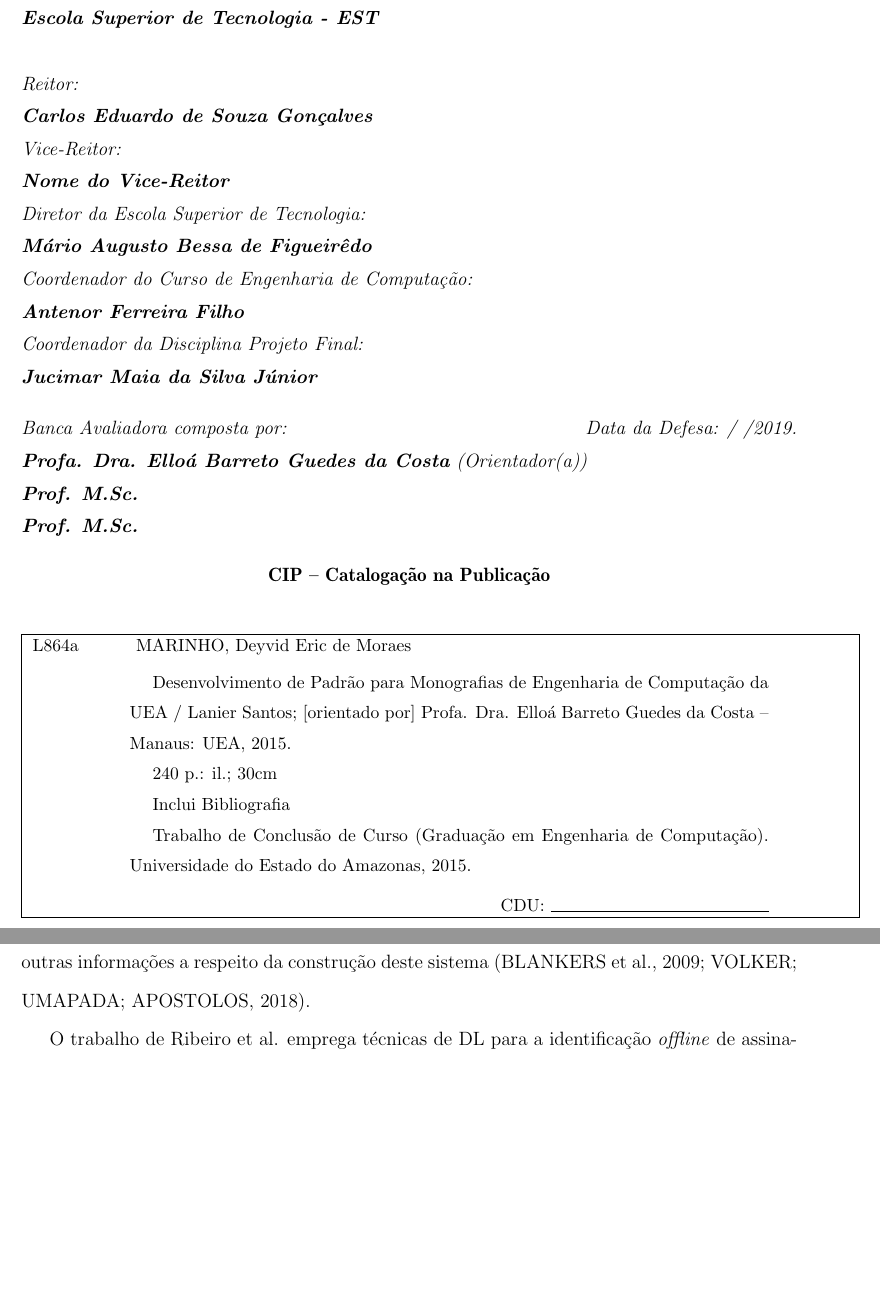
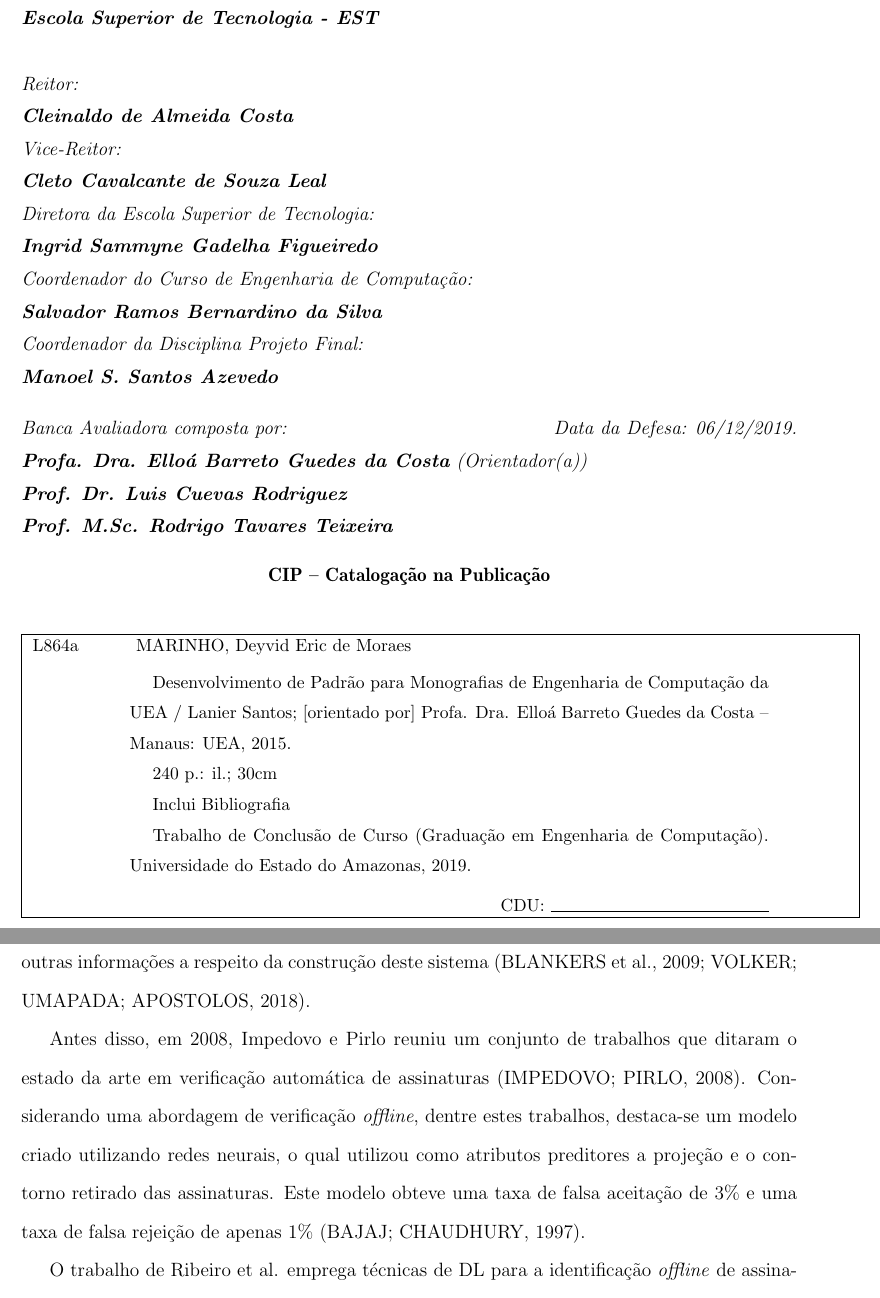
Before and after one commit to wenneton/marcos-tcc, a LaTeX thesis (tcc2/novoIndex.tex, which reads tcc2/secoes/trabalhos.tex, tcc2/source/fichaCatalografica.tex): two parts of pages 2 and 39 of 76, joined at a grey line, cut so that both start at the same text, the shorter picture padded with empty space. Compiled offline with pdfLaTeX.

Commit message:
Adiciona referência ao artigo state of the art IEEE

```diff
--- a/tcc2/secoes/trabalhos.tex
+++ b/tcc2/secoes/trabalhos.tex
@@ -6,5 +6,7 @@ Na literatura, existem uma grande quantidade de soluções elaboradas para resol
 
 Na guia da SigComp2009 que buscava analisar sistemas que verifivam assinaturas \emph{offline}, houve a participação de oito competidores. Dentre estes, o melhor sistema verificador obteve um EER de $9.15\%$ e foi construído através de uma única abordagem que se baseava na informação de cores das imagens. O segundo melhor modelo, com um EER de $15.5\%$, foi obtido através de redes neurais artificiais que visavam encontrar o conjunto de características ideal das imagens para a classificação das assinaturas, porém os seus autores decidiram manter anônimas quaisquer outras informações a respeito da construção deste sistema \cite{icdar2009, volker}.
+
+Antes disso, em 2008, Impedovo e Pirlo reuniu um conjunto de trabalhos que ditaram o estado da arte em verificação automática de assinaturas \cite{stateOfTheArt}. Considerando uma abordagem de verificação \emph{offline}, dentre estes trabalhos, destaca-se um modelo criado utilizando redes neurais, o qual utilizou como atributos preditores a projeção e o contorno retirado das assinaturas. Este modelo obteve uma taxa de falsa aceitação de $3\%$ e uma taxa de falsa rejeição de apenas $1\%$ \cite{Bajaj}.
 
 O trabalho de Ribeiro et al. emprega técnicas de DL para a identificação \emph{offline} de assinaturas manuscritas em um \emph{dataset} disponibilizado pelo \emph{Grupo de Procesado Digital de Senales} (GPDS). Este trabalho consiste, primeiramente, no uso de \emph{K-means} e índices de frequência obtidos através das transformadas discretas de Fourier, de cosseno e de wavelet para a extração de características das assinaturas que, em um segundo passo, foram fornecidas à Maquinas de Vetores de Suporte (SVMs) com o intuito de coletar métricas para análise posterior dos modelos obtidos. A abordagem deste trabalho considerou a criação de um modelo híbrido que constitui-se de uma dupla validação, nas quais na primeira destas, o modelo deve identificar o proprietário da assinatura em questão e, subsequentemente, determinar a sua autenticidade. Dentre as métricas coletadas, as principais foram as taxas de falsa aceitação e falsa rejeição, a acurácia e o \emph{F-score}, na qual a última destas obteve um valor de $0.8615$ no melhor modelo produzido. Em um terceiro passo do trabalho, uma pequena parte dos dados utilizados anteriormente foi disponibilizada à uma \emph{Restricted Boltzmann Machine}, visando apenas a demonstração visual dos pesos obtidos por este de tipo de rede profunda, não havendo a existência de testes dessas características quanto à classificação da autenticidade \cite{ribeiro2011}.
 
--- a/tcc2/source/fichaCatalografica.tex
+++ b/tcc2/source/fichaCatalografica.tex
@@ -7,28 +7,28 @@ Escola Superior de Tecnologia - EST}}
 \textit{\\
 Reitor:\\
 \textbf{
-Carlos Eduardo de Souza Gon\c{c}alves}\\
-Vice-Reitor:\\ \textbf{Nome do Vice-Reitor}}
+Cleinaldo de Almeida Costa}\\
+Vice-Reitor:\\ \textbf{Cleto Cavalcante de Souza Leal}}
 \\
 \textit{
-Diretor da Escola Superior de Tecnologia:\\
-\textbf{M\'{a}rio Augusto Bessa de Figueir\^{e}do}}
+Diretora da Escola Superior de Tecnologia:\\
+\textbf{Ingrid Sammyne Gadelha Figueiredo}}
 \\
 \textit{
 Coordenador do Curso de Engenharia de Computa\c{c}\~{a}o:\\
-\textbf{Antenor Ferreira Filho}}
+\textbf{Salvador Ramos Bernardino da Silva}}
 \\
 \textit{
 Coordenador da Disciplina Projeto Final:\\
-\textbf{Jucimar Maia da Silva J\'{u}nior}}
+\textbf{Manoel S. Santos Azevedo}}
 \\[12pt]
 \textit{
-Banca Avaliadora composta por: \hfill Data da Defesa:  /  /2019.\\
+Banca Avaliadora composta por: \hfill Data da Defesa: 06/12/2019.\\
 }
 \textit{
 \textbf{Profa. Dra. Elloá Barreto Guedes da Costa} (Orientador(a))\\
-\textbf{Prof. M.Sc. }\\% Escreva o nome dos professor da sua banca antes de '\\' (comando para quebra de linha)
-\textbf{Prof. M.Sc. }
+\textbf{Prof. Dr. Luis Cuevas Rodriguez}\\% Escreva o nome dos professor da sua banca antes de '\\' (comando para quebra de linha)
+\textbf{Prof. M.Sc. Rodrigo Tavares Teixeira}
 }
 \center{\bf CIP -- Catalogação na Publicação}\ \ \\
  \begin{small}
@@ -43,7 +43,7 @@ Lanier Santos; [orientado por] Profa. Dra. Elloá Barreto Guedes da Costa -- Man
 \hspace*{0.5cm}240 p.: il.; 30cm\\
 \hspace*{0.5cm}Inclui Bibliografia\\
 \hspace*{0.5cm}Trabalho de Conclus\~{a}o de Curso (Gradua\c{c}\~{a}o em Engenharia de Computa\c{c}\~{a}o).
-Universidade do Estado do Amazonas, 2015.\\[6pt]
+Universidade do Estado do Amazonas, 2019.\\[6pt]
 \hspace*{8cm} CDU: \hrulefill}
 \end{minipage}}}
 \end{center}
```
Also changed, not shown: tcc2/ref.bib (+24 -0 lines), tcc2/source/folhaAprovacao.tex (+3 -3 lines), tcc2/secoes/trabalhos.tex (4 more changed lines).
